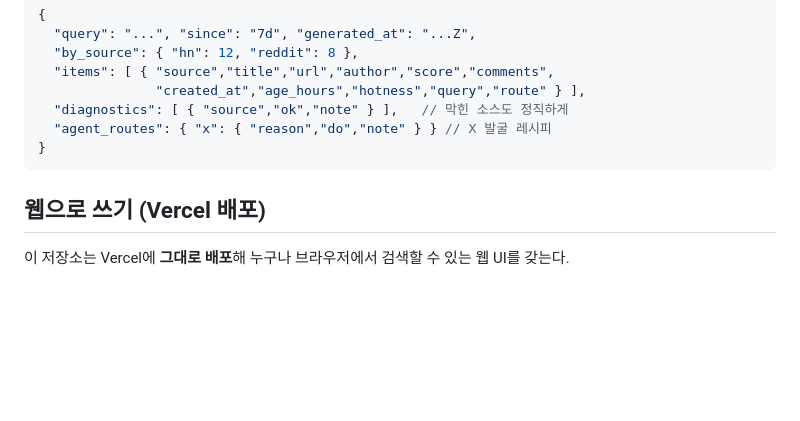
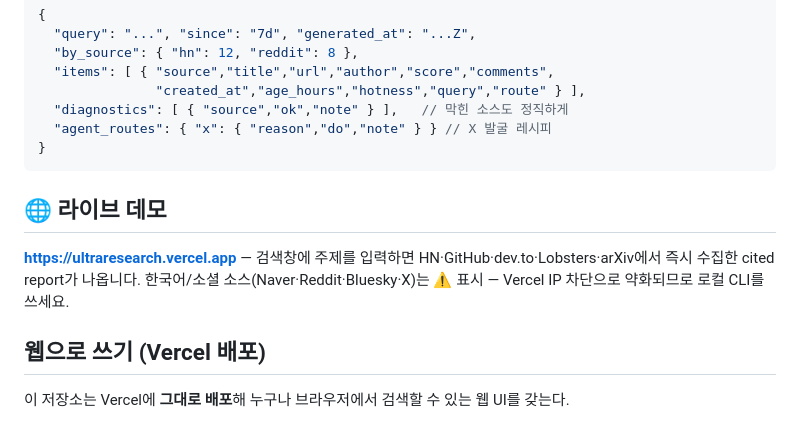
Before and after one commit to cslis07/ultraresearch, a Markdown page: README.md, the part around the change. GitHub-like rendering; blank space fills up the shorter version.

Commit message:
[ADD] README 라이브 URL — https://ultraresearch.vercel.app
Co-Authored-By: Claude Opus 4.7 <noreply@anthropic.com>

````diff
--- a/README.md
+++ b/README.md
@@ -135,6 +135,10 @@ py -m engine "https://x.com/<handle>/status/<id>"
 }
 ```
 
+## 🌐 라이브 데모
+
+**https://ultraresearch.vercel.app** — 검색창에 주제를 입력하면 HN·GitHub·dev.to·Lobsters·arXiv에서 즉시 수집한 cited report가 나옵니다. 한국어/소셜 소스(Naver·Reddit·Bluesky·X)는 ⚠ 표시 — Vercel IP 차단으로 약화되므로 로컬 CLI를 쓰세요.
+
 ## 웹으로 쓰기 (Vercel 배포)
 
 이 저장소는 Vercel에 **그대로 배포**해 누구나 브라우저에서 검색할 수 있는 웹 UI를 갖는다.
````
